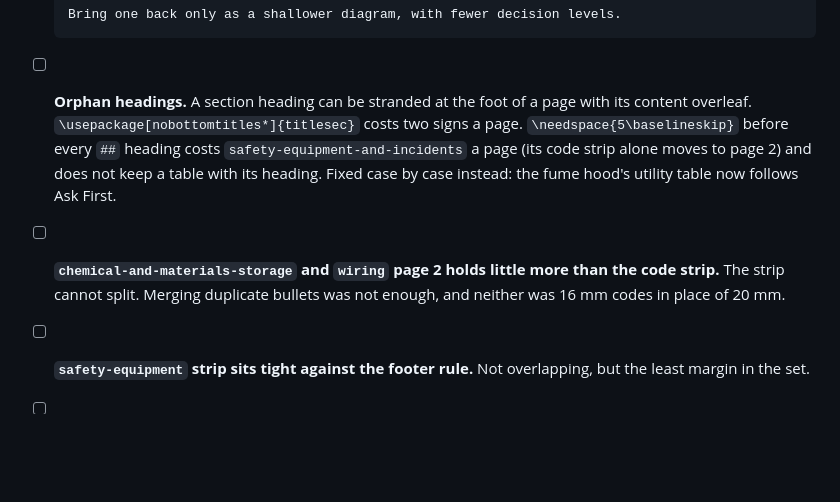
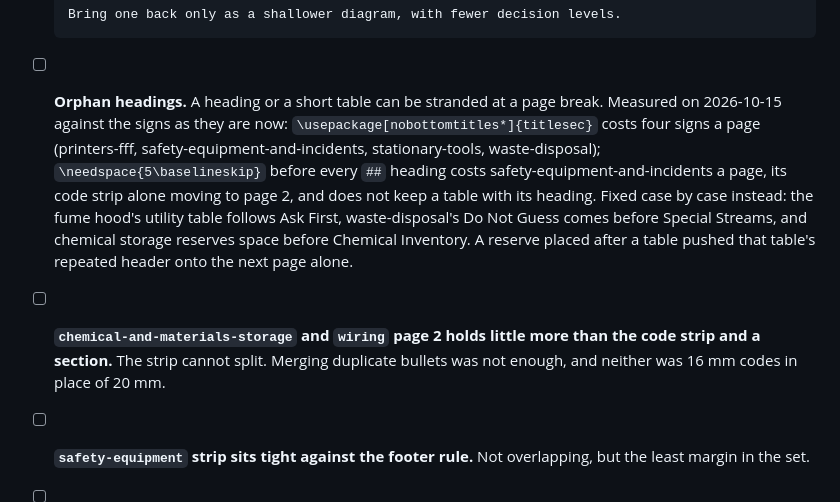
Before and after one commit to uwo-fast/uwo-fast, a Markdown page: lab-signs/TODO.md, the part around the change. Drawn GitHub-style; blank space fills up the shorter version.

Commit message:
docs(lab-signs): re-measure heading options and limit flowchart advice
TODO.md said nobottomtitles* costs two signs a page. On the signs as
they are now it costs four: printers-fff, safety-equipment, stationary-
tools and waste-disposal, with the combined PDF going from 23 to 27
pages. A 5-line reserve before every heading costs safety-equipment a
page. Both figures are re-measured and dated.

AUTHORING.md still listed the waste and chemical-cabinet questions as
flowchart examples, the very charts just removed for printing too
small. It now says to keep a flowchart shallow, check its printed size,
and prefer a table that says the same thing.

```diff
--- a/lab-signs/TODO.md
+++ b/lab-signs/TODO.md
@@ -98,14 +98,18 @@ Measurements are recorded so they are not repeated.
           wiring 1862x3618 @  28px font  ->  text 1.04 mm on the page
 
       Bring one back only as a shallower diagram, with fewer decision levels.
-- [ ] **Orphan headings.** A section heading can be stranded at the foot of a page with
-      its content overleaf. `\usepackage[nobottomtitles*]{titlesec}` costs two signs a
-      page. `\needspace{5\baselineskip}` before every `##` heading costs
-      `safety-equipment-and-incidents` a page (its code strip alone moves to page 2) and
+- [ ] **Orphan headings.** A heading or a short table can be stranded at a page break.
+      Measured on 2026-10-15 against the signs as they are now:
+      `\usepackage[nobottomtitles*]{titlesec}` costs four signs a page (printers-fff,
+      safety-equipment-and-incidents, stationary-tools, waste-disposal);
+      `\needspace{5\baselineskip}` before every `##` heading costs
+      safety-equipment-and-incidents a page, its code strip alone moving to page 2, and
       does not keep a table with its heading. Fixed case by case instead: the fume hood's
-      utility table now follows Ask First.
+      utility table follows Ask First, waste-disposal's Do Not Guess comes before Special
+      Streams, and chemical storage reserves space before Chemical Inventory. A reserve
+      placed after a table pushed that table's repeated header onto the next page alone.
 - [ ] **`chemical-and-materials-storage` and `wiring` page 2 holds little more than the
-      code strip.** The strip cannot split. Merging duplicate bullets was not enough, and
+      code strip and a section.** The strip cannot split. Merging duplicate bullets was not enough, and
       neither was 16 mm codes in place of 20 mm.
 - [ ] **`safety-equipment` strip sits tight against the footer rule.** Not overlapping,
       but the least margin in the set.
```
Also changed, not shown: lab-signs/AUTHORING.md (+1 -4 lines).
